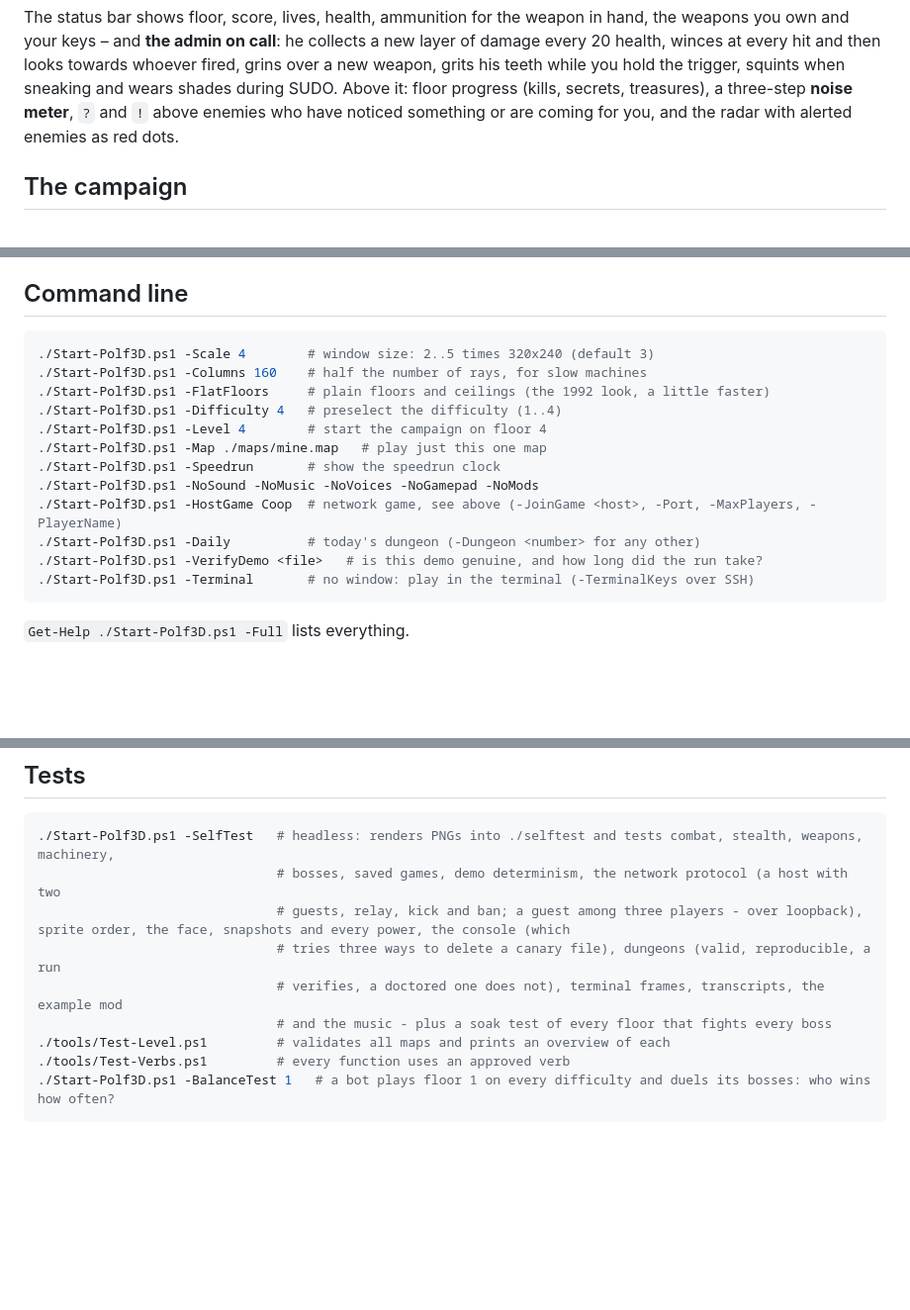
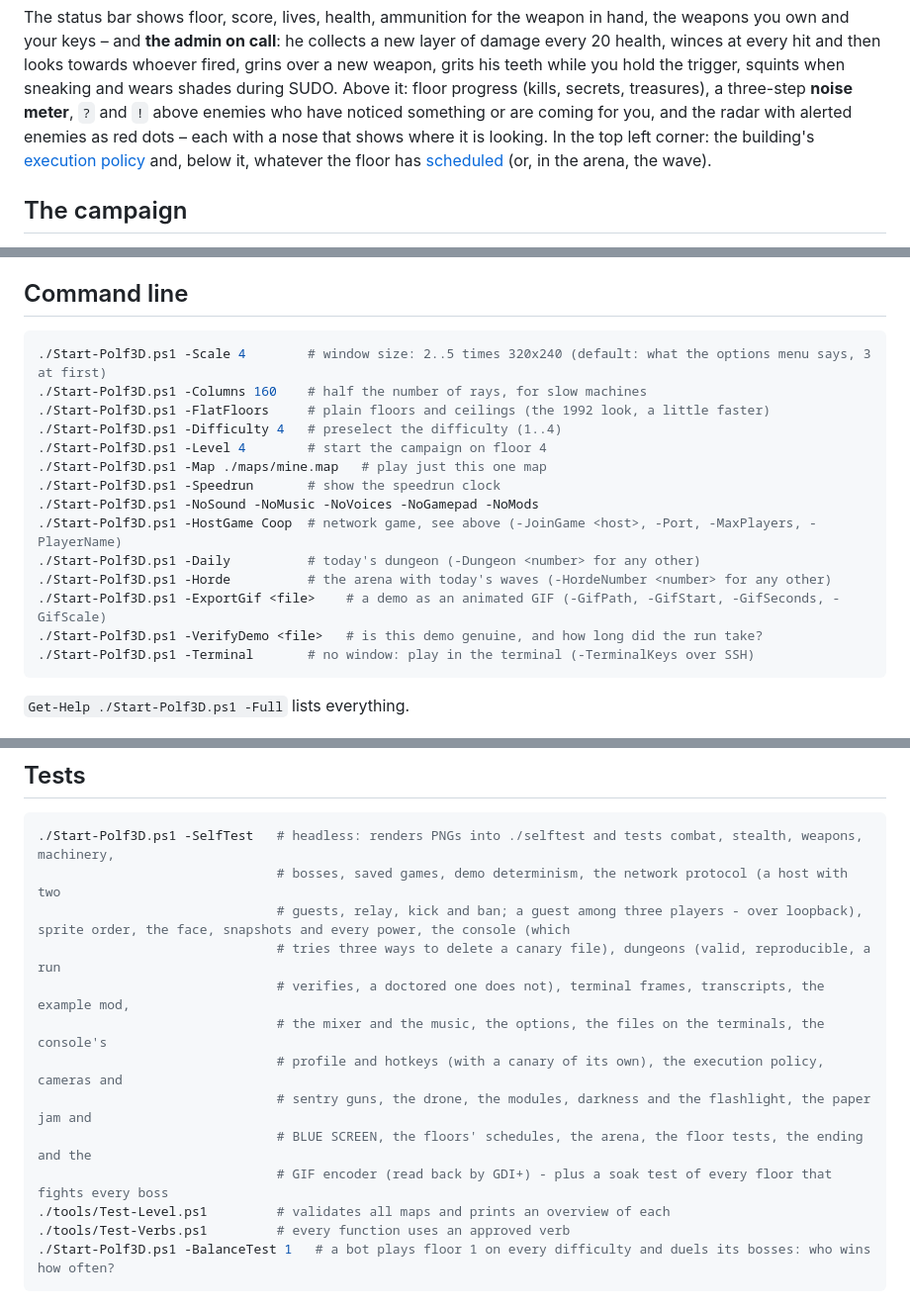
Before and after one commit to oNdsen/polf3d, a Markdown page: README.md, 3 parts joined by grey strips. Shown at 99% size. GitHub-like rendering; blank space fills up the shorter version.

````diff
--- a/README.md
+++ b/README.md
@@ -127,7 +129,9 @@ The status bar shows floor, score, lives, health, ammunition for the weapon in h
 keys – and **the admin on call**: he collects a new layer of damage every 20 health, winces at every hit and then
 looks towards whoever fired, grins over a new weapon, grits his teeth while you hold the trigger, squints when
 sneaking and wears shades during SUDO. Above it: floor progress (kills, secrets, treasures), a three-step **noise meter**, `?` and `!` above enemies
-who have noticed something or are coming for you, and the radar with alerted enemies as red dots.
+who have noticed something or are coming for you, and the radar with alerted enemies as red dots – each with a nose
+that shows where it is looking. In the top left corner: the building's [execution policy](#stealth) and, below it,
+whatever the floor has [scheduled](#level-machinery) (or, in the arena, the wave).
 
 ## The campaign
 
@@ -473,7 +479,7 @@ in the high score list and no speedrun records. No cheating in a duel.
 ## Command line
 
 ```powershell
-./Start-Polf3D.ps1 -Scale 4        # window size: 2..5 times 320x240 (default 3)
+./Start-Polf3D.ps1 -Scale 4        # window size: 2..5 times 320x240 (default: what the options menu says, 3 at first)
 ./Start-Polf3D.ps1 -Columns 160    # half the number of rays, for slow machines
 ./Start-Polf3D.ps1 -FlatFloors     # plain floors and ceilings (the 1992 look, a little faster)
 ./Start-Polf3D.ps1 -Difficulty 4   # preselect the difficulty (1..4)
@@ -483,6 +489,8 @@ in the high score list and no speedrun records. No cheating in a duel.
 ./Start-Polf3D.ps1 -NoSound -NoMusic -NoVoices -NoGamepad -NoMods
 ./Start-Polf3D.ps1 -HostGame Coop  # network game, see above (-JoinGame <host>, -Port, -MaxPlayers, -PlayerName)
 ./Start-Polf3D.ps1 -Daily          # today's dungeon (-Dungeon <number> for any other)
+./Start-Polf3D.ps1 -Horde          # the arena with today's waves (-HordeNumber <number> for any other)
+./Start-Polf3D.ps1 -ExportGif <file>    # a demo as an animated GIF (-GifPath, -GifStart, -GifSeconds, -GifScale)
 ./Start-Polf3D.ps1 -VerifyDemo <file>   # is this demo genuine, and how long did the run take?
 ./Start-Polf3D.ps1 -Terminal       # no window: play in the terminal (-TerminalKeys over SSH)
 ```
@@ -622,8 +654,12 @@ files, though, so you can just as well edit them by hand or in the editor. Valid
                                # bosses, saved games, demo determinism, the network protocol (a host with two
                                # guests, relay, kick and ban; a guest among three players - over loopback), sprite order, the face, snapshots and every power, the console (which
                                # tries three ways to delete a canary file), dungeons (valid, reproducible, a run
-                               # verifies, a doctored one does not), terminal frames, transcripts, the example mod
-                               # and the music - plus a soak test of every floor that fights every boss
+                               # verifies, a doctored one does not), terminal frames, transcripts, the example mod,
+                               # the mixer and the music, the options, the files on the terminals, the console's
+                               # profile and hotkeys (with a canary of its own), the execution policy, cameras and
+                               # sentry guns, the drone, the modules, darkness and the flashlight, the paper jam and
+                               # BLUE SCREEN, the floors' schedules, the arena, the floor tests, the ending and the
+                               # GIF encoder (read back by GDI+) - plus a soak test of every floor that fights every boss
 ./tools/Test-Level.ps1         # validates all maps and prints an overview of each
 ./tools/Test-Verbs.ps1         # every function uses an approved verb
 ./Start-Polf3D.ps1 -BalanceTest 1   # a bot plays floor 1 on every difficulty and duels its bosses: who wins how often?
````
Also changed, not shown: other parts of README.md (+55 -27 lines).
